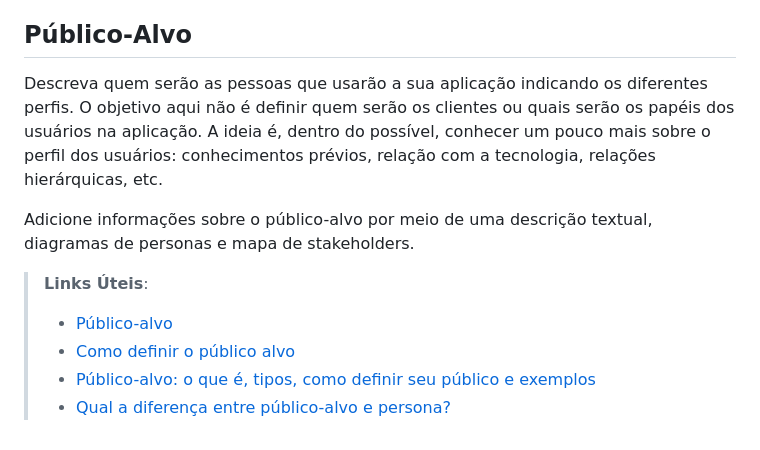
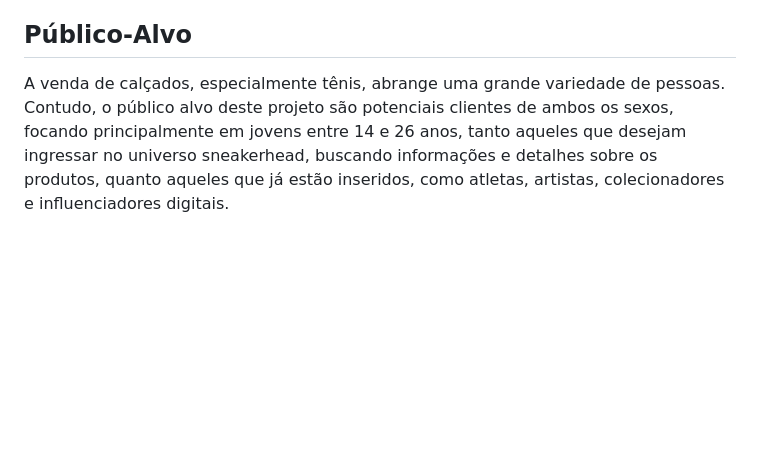
Before and after one commit to ICEI-PUC-Minas-PMV-ADS/pmv-ads-2023-1-e1-proj-web-t9-time4_soladodeouro, a Markdown page: documentos/01-Documentação de Contexto.md, the part around the change. Rendered like a GitHub page; blank space fills up the shorter version.

```diff
--- a/documentos/01-Documentação de Contexto.md
+++ b/documentos/01-Documentação de Contexto.md
@@ -34,13 +34,4 @@ informações entre os usuários.
 
 ## Público-Alvo
 
-Descreva quem serão as pessoas que usarão a sua aplicação indicando os diferentes perfis. O objetivo aqui não é definir quem serão os clientes ou quais serão os papéis dos usuários na aplicação. A ideia é, dentro do possível, conhecer um pouco mais sobre o perfil dos usuários: conhecimentos prévios, relação com a tecnologia, relações
-hierárquicas, etc.
-
-Adicione informações sobre o público-alvo por meio de uma descrição textual, diagramas de personas e mapa de stakeholders.
-
-> **Links Úteis**:
-> - [Público-alvo](https://blog.hotmart.com/pt-br/publico-alvo/)
-> - [Como definir o público alvo](https://exame.com/pme/5-dicas-essenciais-para-definir-o-publico-alvo-do-seu-negocio/)
-> - [Público-alvo: o que é, tipos, como definir seu público e exemplos](https://klickpages.com.br/blog/publico-alvo-o-que-e/)
-> - [Qual a diferença entre público-alvo e persona?](https://rockcontent.com/blog/diferenca-publico-alvo-e-persona/)
+A venda de calçados, especialmente tênis, abrange uma grande variedade de pessoas. Contudo, o público alvo deste projeto são potenciais clientes de ambos os sexos, focando principalmente em jovens entre 14 e 26 anos, tanto aqueles que desejam ingressar no universo sneakerhead, buscando informações e detalhes sobre os produtos, quanto aqueles que já estão inseridos, como atletas, artistas, colecionadores e influenciadores digitais.
```
